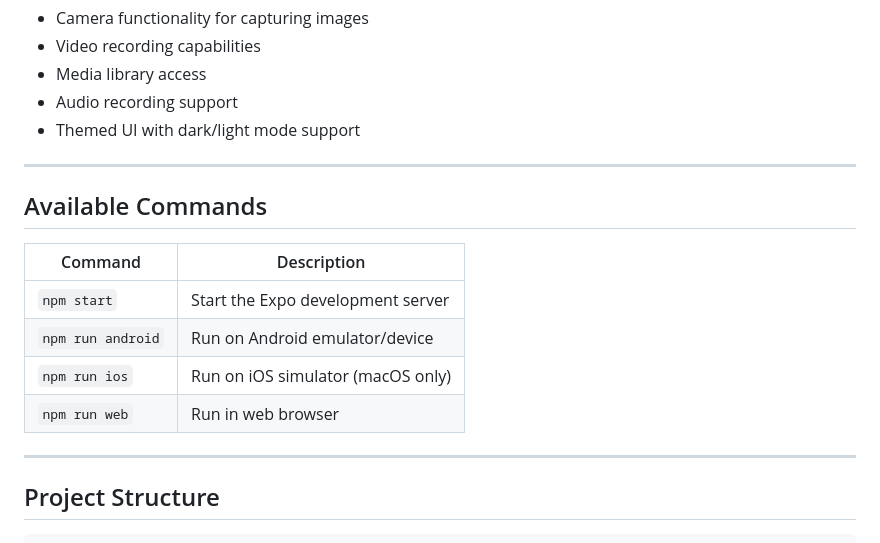
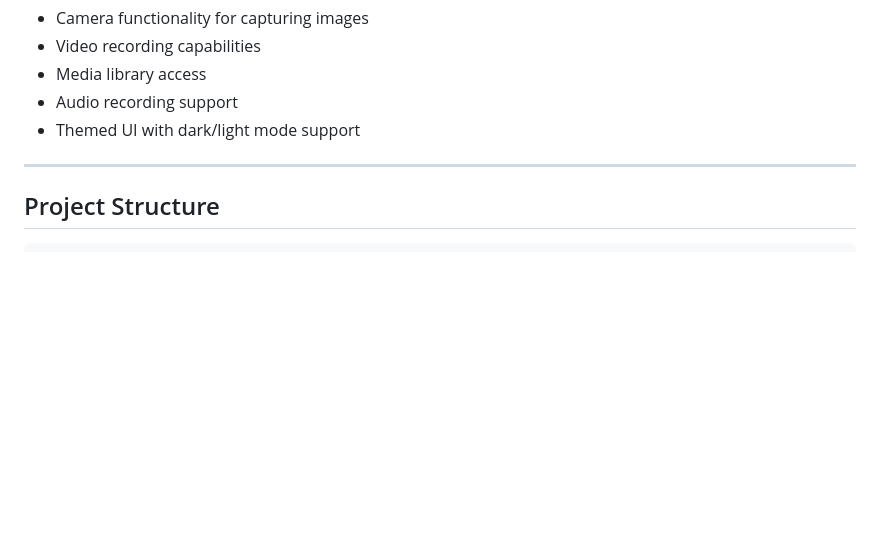
Before and after one commit to alicka33/automatic-pain-recognition, a Markdown page: pain_detection_app/README.md, the part around the change. Drawn GitHub-style; blank space fills up the shorter version.

Commit message:
Updated README for app and server

````diff
--- a/pain_detection_app/README.md
+++ b/pain_detection_app/README.md
@@ -100,17 +100,6 @@ If you don't have access to a physical device, you can use an emulator, but note
 
 ---
 
-## Available Commands
-
-| Command | Description |
-|---------|-------------|
-| `npm start` | Start the Expo development server |
-| `npm run android` | Run on Android emulator/device |
-| `npm run ios` | Run on iOS simulator (macOS only) |
-| `npm run web` | Run in web browser |
-
----
-
 ## Project Structure
 
 ```
````
Also changed, not shown: pain_detection_app_server/README.md (+0 -11 lines).
